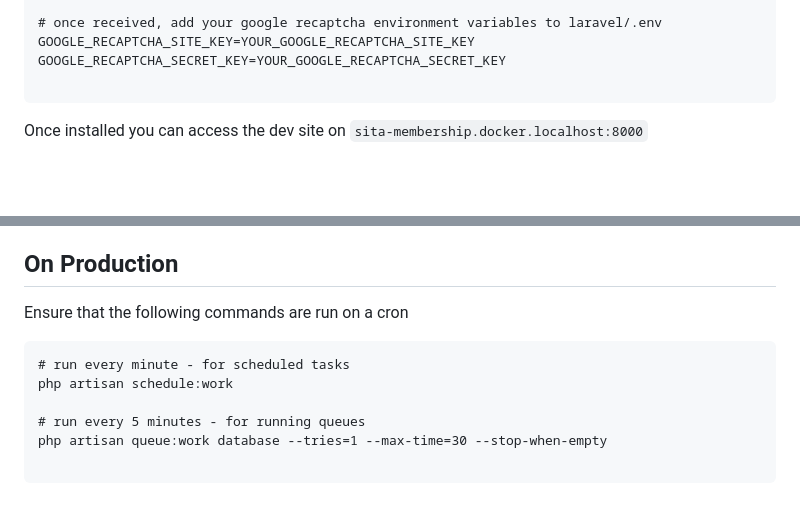
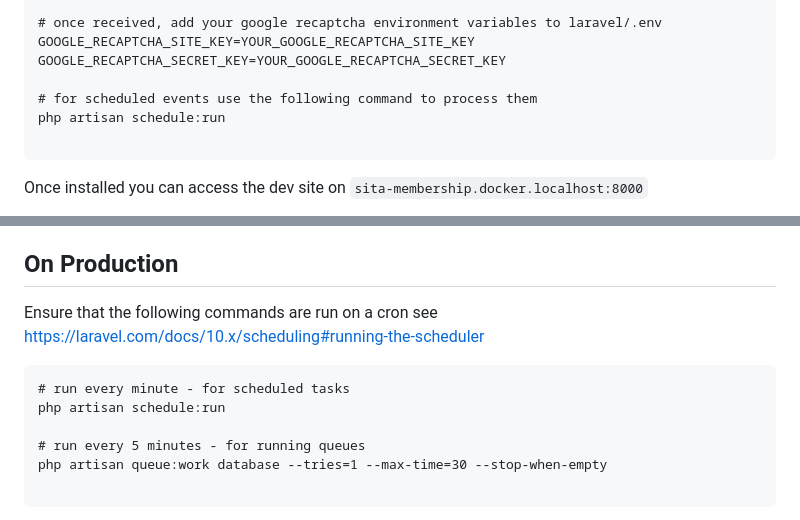
Before and after one commit to sita-samoa/sita-membership, a Markdown page: README.md, 2 parts joined by grey strips. GitHub-like rendering; blank space fills up the shorter version.

Commit message:
Update README.md
update docs

````diff
--- a/README.md
+++ b/README.md
@@ -46,6 +46,9 @@ sita-membership.docker.localhost
 # once received, add your google recaptcha environment variables to laravel/.env
 GOOGLE_RECAPTCHA_SITE_KEY=YOUR_GOOGLE_RECAPTCHA_SITE_KEY
 GOOGLE_RECAPTCHA_SECRET_KEY=YOUR_GOOGLE_RECAPTCHA_SECRET_KEY
+
+# for scheduled events use the following command to process them
+php artisan schedule:run
 
 ```
 
@@ -144,11 +147,11 @@ Update the laravel .env file to the following values as needed
 
 ## On Production
 
-Ensure that the following commands are run on a cron
+Ensure that the following commands are run on a cron see https://laravel.com/docs/10.x/scheduling#running-the-scheduler
 
 ```
 # run every minute - for scheduled tasks
-php artisan schedule:work
+php artisan schedule:run
 
 # run every 5 minutes - for running queues
 php artisan queue:work database --tries=1 --max-time=30 --stop-when-empty
````
